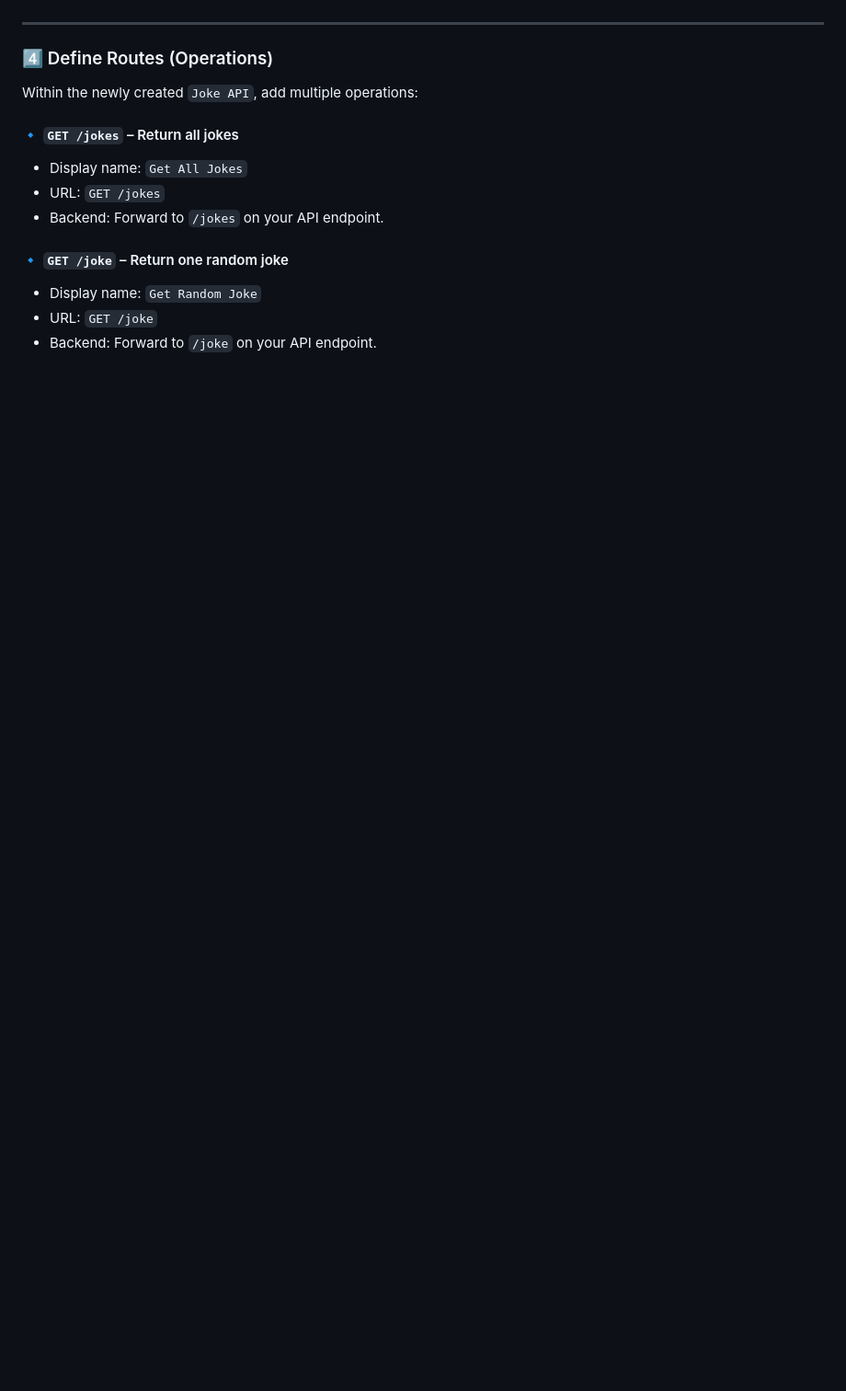
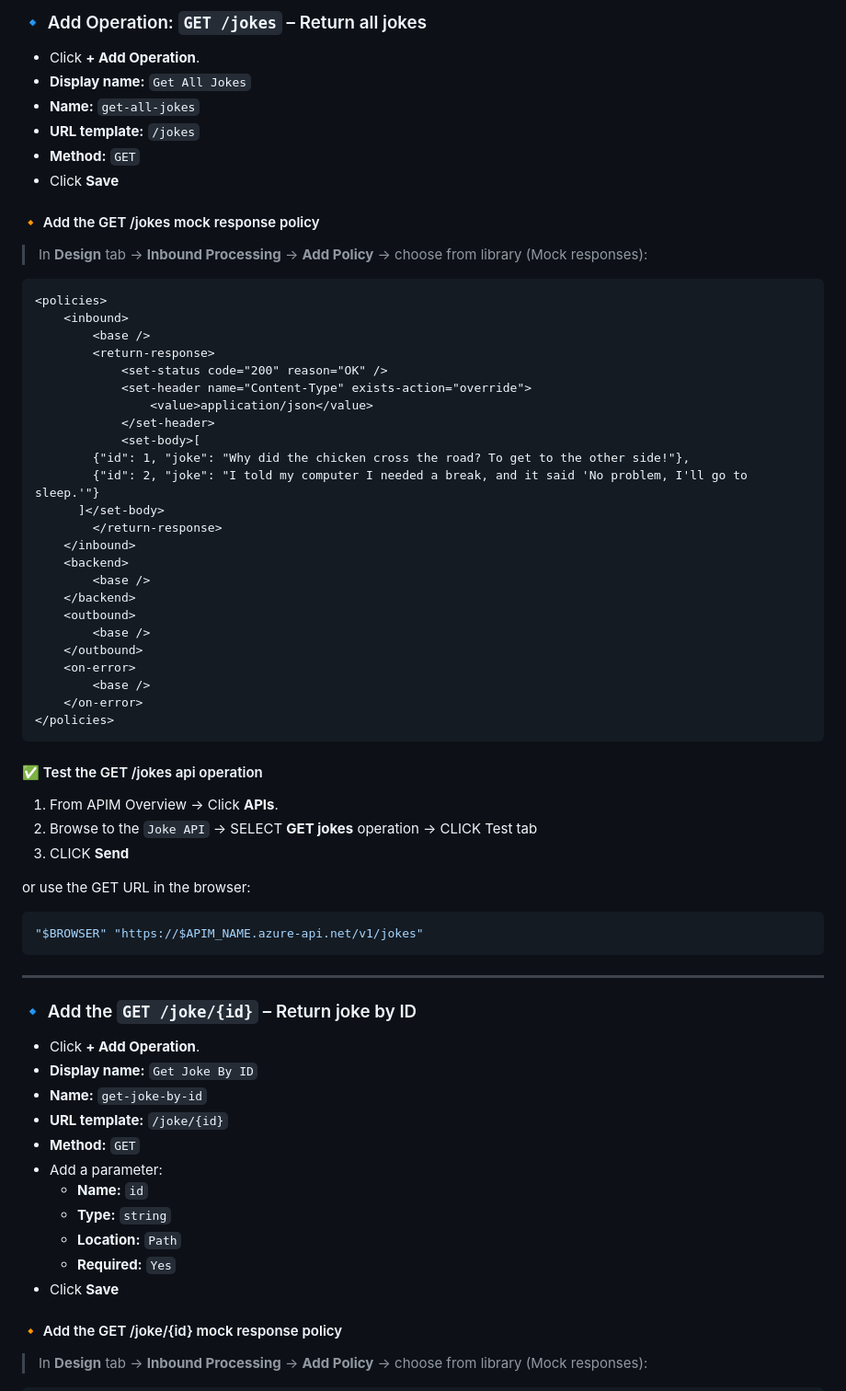
Before and after one commit to Georges034302/acc-cloud-wil-demo, a Markdown page: week5/lab_5_a_api_gateway.md, the part around the change printed below. Shown: that part at 92% size. Drawn GitHub-style; blank space fills up the shorter version.

````diff
--- a/week5/lab_5_a_api_gateway.md
+++ b/week5/lab_5_a_api_gateway.md
@@ -41,16 +67,69 @@ az apim create   --name jokeapi-gateway   --resource-group jokeapi-rg   --publis
+### 🔹 Add Operation:  `GET /jokes`  – Return all jokes
+- Click **+ Add Operation**.
+- **Display name:** `Get All Jokes`
+- **Name:** `get-all-jokes`
+- **URL template:** `/jokes`
+- **Method:** `GET`
+- Click **Save**
+
+
+#### 🔸 Add the GET /jokes mock response policy
+
+> In **Design** tab → **Inbound Processing** → **Add Policy** → choose from library (Mock responses):
+
+```xml
+<policies>
+    <inbound>
+        <base />
+        <return-response>
+            <set-status code="200" reason="OK" />
+            <set-header name="Content-Type" exists-action="override">
+                <value>application/json</value>
+            </set-header>
+            <set-body>[
+        {"id": 1, "joke": "Why did the chicken cross the road? To get to the other side!"},
+        {"id": 2, "joke": "I told my computer I needed a break, and it said 'No problem, I'll go to sleep.'"}
+      ]</set-body>
+        </return-response>
+    </inbound>
+    <backend>
+        <base />
+    </backend>
+    <outbound>
+        <base />
+    </outbound>
+    <on-error>
+        <base />
+    </on-error>
+</policies>
+```
+
+#### ✅ Test the GET /jokes api operation
+1. From APIM Overview → Click **APIs**.
+2. Browse to the `Joke API` → SELECT **GET jokes** operation → CLICK Test tab
+3. CLICK **Send**
+
+or use the GET URL in the browser:
+```bash
+"$BROWSER" "https://$APIM_NAME.azure-api.net/v1/jokes"
+```
 
 ---
 
-### 4️⃣ Define Routes (Operations)
-Within the newly created `Joke API`, add multiple operations:
+### 🔹 Add the `GET /joke/{id}` – Return joke by ID
+- Click **+ Add Operation**.
+- **Display name:** `Get Joke By ID`
+- **Name:** `get-joke-by-id`
+- **URL template:** `/joke/{id}`
+- **Method:** `GET`
+- Add a parameter:
+  - **Name:** `id`
+  - **Type:** `string`
+  - **Location:** `Path`
+  - **Required:** `Yes`
+- Click **Save**
 
-#### 🔹 `GET /jokes` – Return all jokes
-- Display name: `Get All Jokes`
-- URL: `GET /jokes`
-- Backend: Forward to `/jokes` on your API endpoint.
+#### 🔸 Add the GET /joke/{id} mock response policy
 
-#### 🔹 `GET /joke` – Return one random joke
-- Display name: `Get Random Joke`
-- URL: `GET /joke`
-- Backend: Forward to `/joke` on your API endpoint.
+> In **Design** tab → **Inbound Processing** → **Add Policy** → choose from library (Mock responses):
 
````
Also changed, not shown: other parts of week5/lab_5_a_api_gateway.md (+136 -59 lines).
